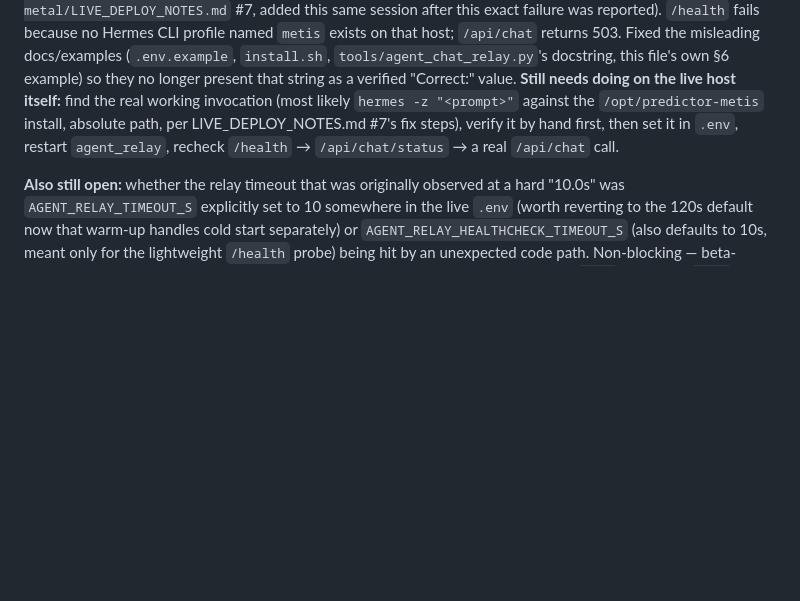
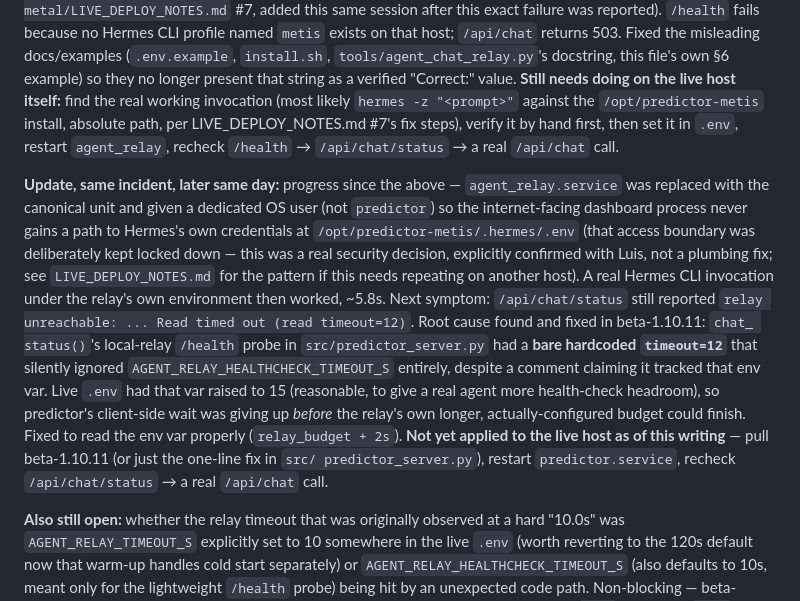
Before and after one commit to serviciosnewtech-a11y/antigravity-predictor, a Markdown page: HANDOFF.md, the part around the change. Rendered like a GitHub page; blank space fills up the shorter version.

Commit message:
Update HANDOFF.md with beta-1.10.10/1.10.11 live-incident progress
Records: agent_relay.service replaced with canonical unit + moved to a
dedicated OS user (not predictor) to keep Hermes's own credentials off the
internet-facing dashboard account -- confirmed with Luis as the resolution
to the access-boundary decision point. Then the /api/chat/status hardcoded-
timeout bug (beta-1.10.11) found and fixed, not yet applied live.

```diff
--- a/HANDOFF.md
+++ b/HANDOFF.md
@@ -131,6 +131,29 @@ install, absolute path, per LIVE_DEPLOY_NOTES.md #7's fix steps), verify it
 by hand first, then set it in `.env`, restart `agent_relay`, recheck
 `/health` → `/api/chat/status` → a real `/api/chat` call.
 
+**Update, same incident, later same day:** progress since the above —
+`agent_relay.service` was replaced with the canonical unit and given a
+dedicated OS user (not `predictor`) so the internet-facing dashboard
+process never gains a path to Hermes's own credentials at
+`/opt/predictor-metis/.hermes/.env` (that access boundary was deliberately
+kept locked down — this was a real security decision, explicitly confirmed
+with Luis, not a plumbing fix; see `LIVE_DEPLOY_NOTES.md` for the pattern
+if this needs repeating on another host). A real Hermes CLI invocation
+under the relay's own environment then worked, ~5.8s. Next symptom:
+`/api/chat/status` still reported `relay unreachable: ... Read timed out
+(read timeout=12)`. Root cause found and fixed in beta-1.10.11: `chat_
+status()`'s local-relay `/health` probe in `src/predictor_server.py` had a
+**bare hardcoded `timeout=12`** that silently ignored
+`AGENT_RELAY_HEALTHCHECK_TIMEOUT_S` entirely, despite a comment claiming it
+tracked that env var. Live `.env` had that var raised to 15 (reasonable, to
+give a real agent more health-check headroom), so predictor's client-side
+wait was giving up *before* the relay's own longer, actually-configured
+budget could finish. Fixed to read the env var properly
+(`relay_budget + 2s`). **Not yet applied to the live host as of this
+writing** — pull beta-1.10.11 (or just the one-line fix in `src/
+predictor_server.py`), restart `predictor.service`, recheck
+`/api/chat/status` → a real `/api/chat` call.
+
 **Also still open:** whether the relay timeout that was originally observed
 at a hard "10.0s" was `AGENT_RELAY_TIMEOUT_S` explicitly set to 10 somewhere
 in the live `.env` (worth reverting to the 120s default now that warm-up
```
